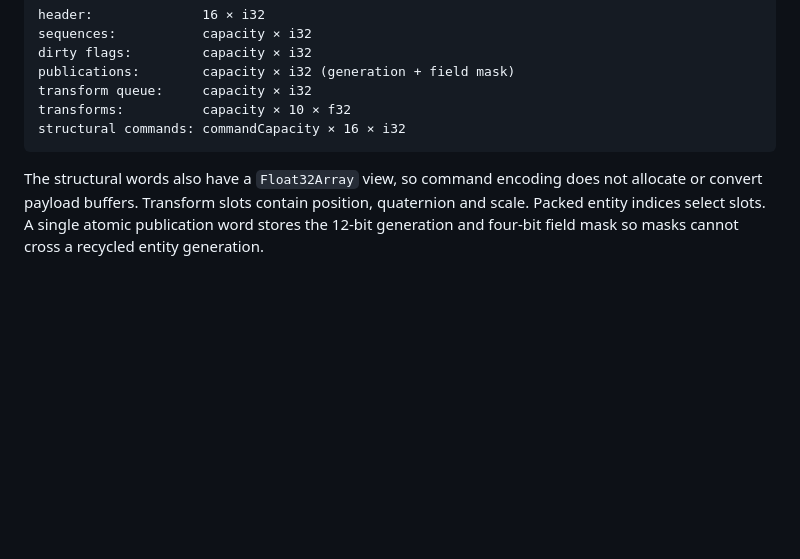
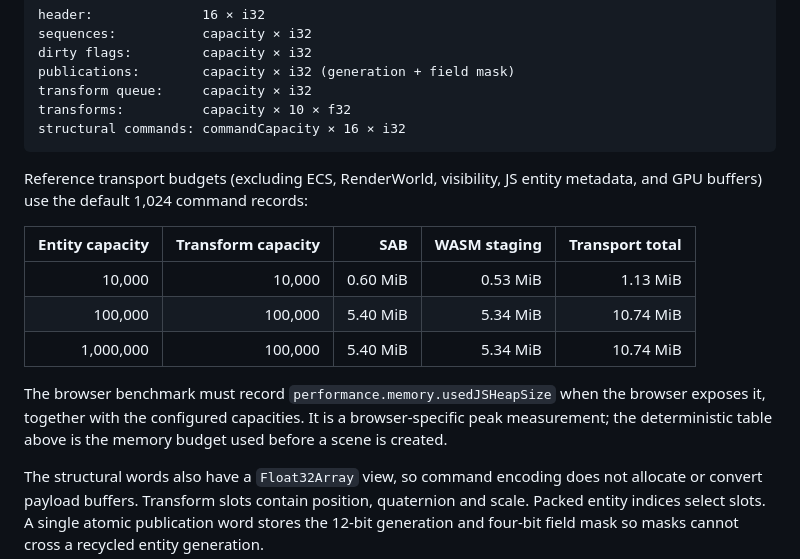
Before and after one commit to Navidtm/engine, a Markdown page: docs/memory-model.md, the part around the change. Rendered like a GitHub page; blank space fills up the shorter version.

Commit message:
docs: add transport memory budgets

````diff
--- a/docs/memory-model.md
+++ b/docs/memory-model.md
@@ -47,6 +47,20 @@ transform queue:     capacity × i32
 transforms:          capacity × 10 × f32
 structural commands: commandCapacity × 16 × i32
 ```
+
+Reference transport budgets (excluding ECS, RenderWorld, visibility, JS entity
+metadata, and GPU buffers) use the default 1,024 command records:
+
+| Entity capacity | Transform capacity |      SAB | WASM staging | Transport total |
+| --------------: | -----------------: | -------: | -----------: | --------------: |
+|          10,000 |             10,000 | 0.60 MiB |     0.53 MiB |        1.13 MiB |
+|         100,000 |            100,000 | 5.40 MiB |     5.34 MiB |       10.74 MiB |
+|       1,000,000 |            100,000 | 5.40 MiB |     5.34 MiB |       10.74 MiB |
+
+The browser benchmark must record `performance.memory.usedJSHeapSize` when the
+browser exposes it, together with the configured capacities. It is a
+browser-specific peak measurement; the deterministic table above is the memory
+budget used before a scene is created.
 
 The structural words also have a `Float32Array` view, so command encoding does
 not allocate or convert payload buffers. Transform slots contain position,
````
